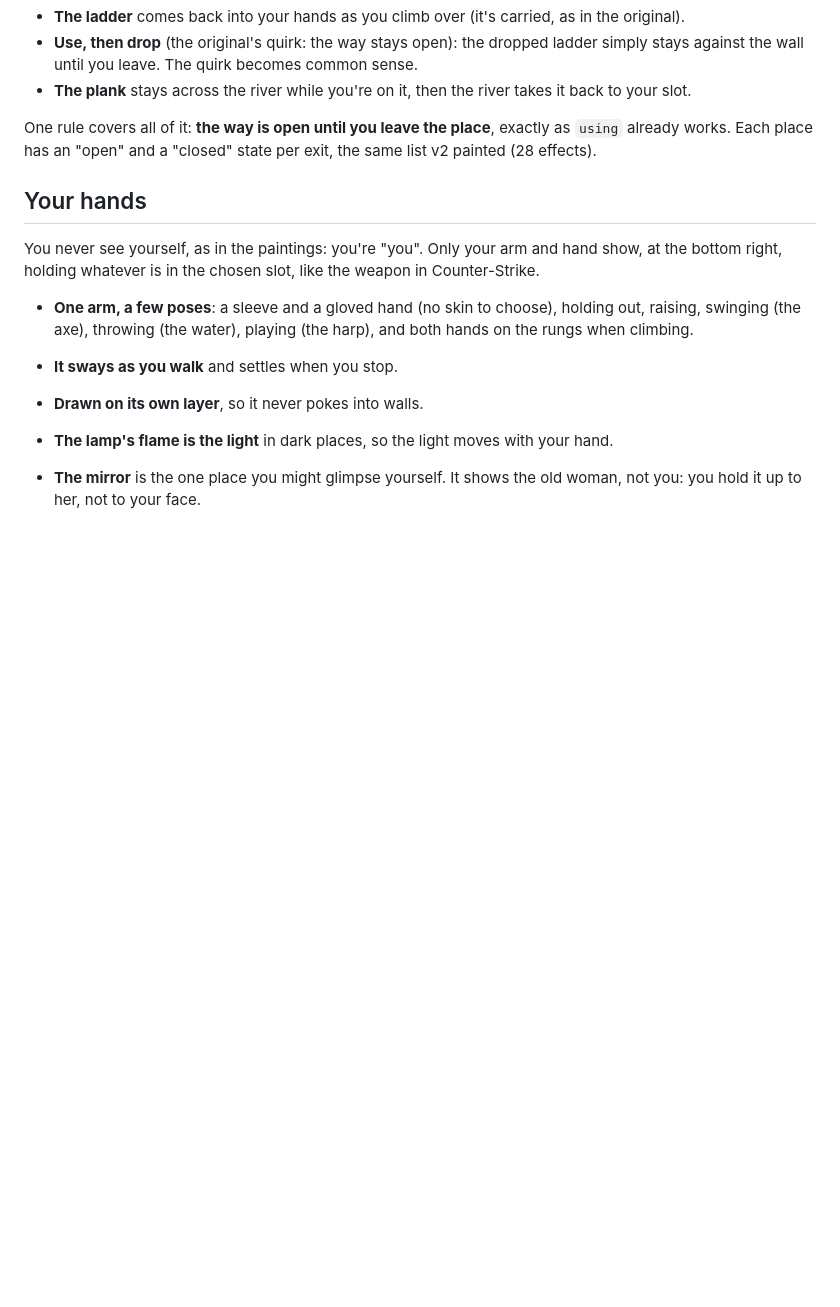
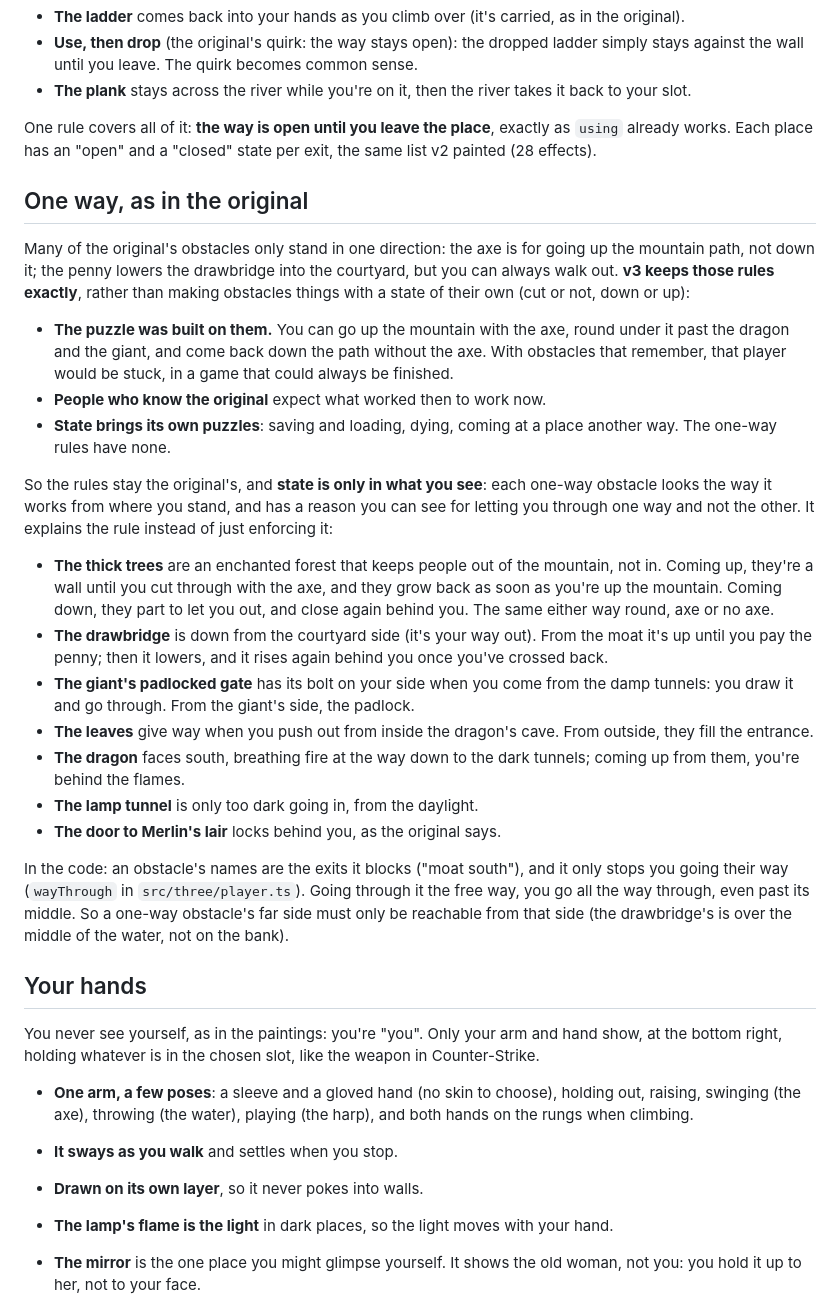
Before and after one commit to druewilding/merlins-castle, a Markdown page: PLAN-V3.md, the part around the change. Rendered like a GitHub page; blank space fills up the shorter version.

Commit message:
docs: Keep the original's one-way obstacles, with a reason you can see for each

```diff
--- a/PLAN-V3.md
+++ b/PLAN-V3.md
@@ -274,6 +274,51 @@ One rule covers all of it: **the way is open until you leave the place**,
 exactly as `using` already works. Each place has an "open" and a "closed"
 state per exit, the same list v2 painted (28 effects).
 
+## One way, as in the original
+
+Many of the original's obstacles only stand in one direction: the axe is
+for going up the mountain path, not down it; the penny lowers the
+drawbridge into the courtyard, but you can always walk out. **v3 keeps those
+rules exactly**, rather than making obstacles things with a state of their
+own (cut or not, down or up):
+
+- **The puzzle was built on them.** You can go up the mountain with the axe,
+  round under it past the dragon and the giant, and come back down the path
+  without the axe. With obstacles that remember, that player would be stuck,
+  in a game that could always be finished.
+- **People who know the original** expect what worked then to work now.
+- **State brings its own puzzles**: saving and loading, dying, coming at a
+  place another way. The one-way rules have none.
+
+So the rules stay the original's, and **state is only in what you see**:
+each one-way obstacle looks the way it works from where you stand, and has a
+reason you can see for letting you through one way and not the other. It
+explains the rule instead of just enforcing it:
+
+- **The thick trees** are an enchanted forest that keeps people out of the
+  mountain, not in. Coming up, they're a wall until you cut through with the
+  axe, and they grow back as soon as you're up the mountain. Coming down,
+  they part to let you out, and close again behind you. The same either
+  way round, axe or no axe.
+- **The drawbridge** is down from the courtyard side (it's your way out).
+  From the moat it's up until you pay the penny; then it lowers, and it rises
+  again behind you once you've crossed back.
+- **The giant's padlocked gate** has its bolt on your side when you come from
+  the damp tunnels: you draw it and go through. From the giant's side, the
+  padlock.
+- **The leaves** give way when you push out from inside the dragon's cave.
+  From outside, they fill the entrance.
+- **The dragon** faces south, breathing fire at the way down to the dark
+  tunnels; coming up from them, you're behind the flames.
+- **The lamp tunnel** is only too dark going in, from the daylight.
+- **The door to Merlin's lair** locks behind you, as the original says.
+
+In the code: an obstacle's names are the exits it blocks ("moat south"), and
+it only stops you going their way (`wayThrough` in `src/three/player.ts`).
+Going through it the free way, you go all the way through, even past its
+middle. So a one-way obstacle's far side must only be reachable from that
+side (the drawbridge's is over the middle of the water, not on the bank).
+
 ## Your hands
 
 You never see yourself, as in the paintings: you're "you". Only your arm and
```
